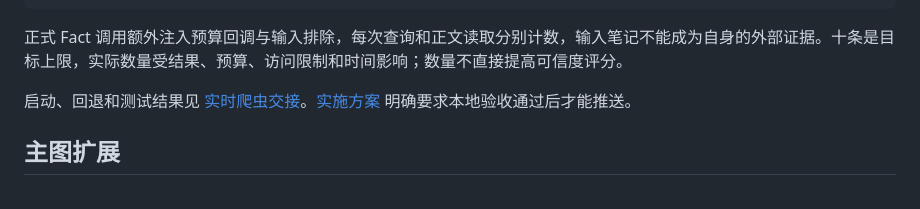
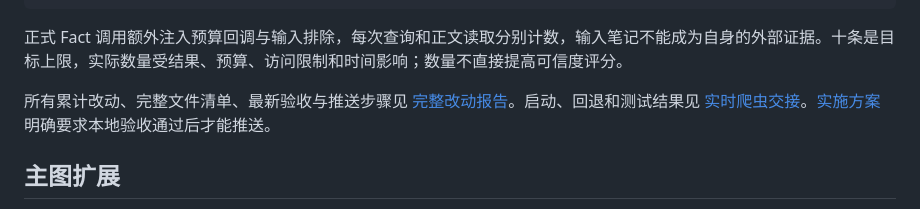
Before and after one commit to Catalyst259/Verify, a Markdown page: README.md, the part around the change. GitHub-like rendering.

Commit message:
Document complete crawler integration and push handoff

```diff
--- a/README.md
+++ b/README.md
@@ -111,7 +111,7 @@ async def collect(query):
 
 正式 Fact 调用额外注入预算回调与输入排除，每次查询和正文读取分别计数，输入笔记不能成为自身的外部证据。十条是目标上限，实际数量受结果、预算、访问限制和时间影响；数量不直接提高可信度评分。
 
-启动、回退和测试结果见 [实时爬虫交接](docs/CRAWLER_HANDOFF.md)。[实施方案](docs/CRAWLER_INTEGRATION_PLAN.md) 明确要求本地验收通过后才能推送。
+所有累计改动、完整文件清单、最新验收与推送步骤见 [完整改动报告](docs/CRAWLER_CHANGE_REPORT.md)。启动、回退和测试结果见 [实时爬虫交接](docs/CRAWLER_HANDOFF.md)。[实施方案](docs/CRAWLER_INTEGRATION_PLAN.md) 明确要求本地验收通过后才能推送。
 
 ## 主图扩展
 
```
Also changed, not shown: docs/CRAWLER_CHANGE_REPORT.md (added, +268 -0 lines).
